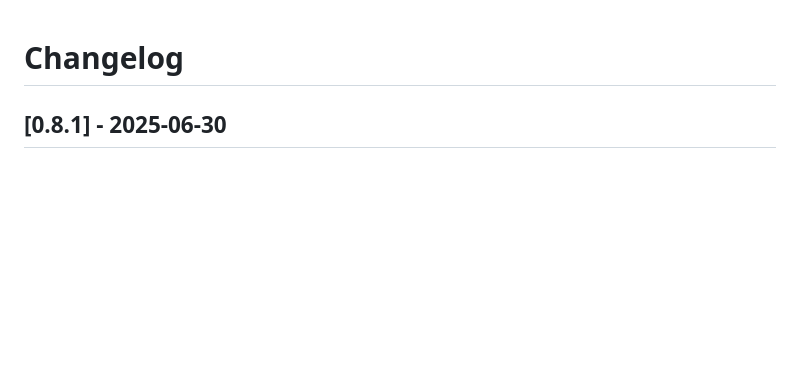
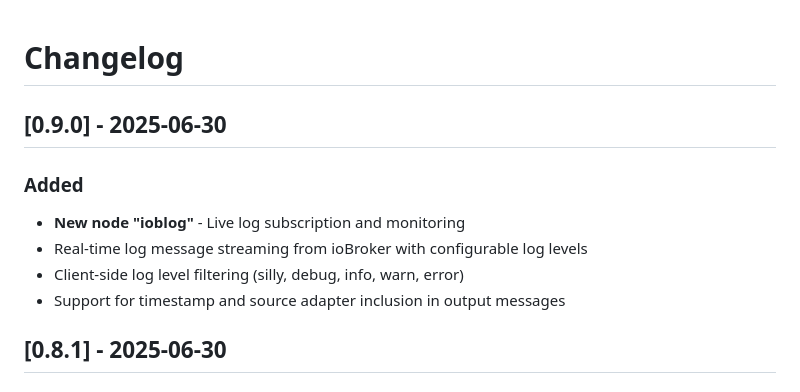
Before and after one commit to Marc-Berg/node-red-contrib-iobroker, a Markdown page: CHANGELOG.md, the part around the change. Drawn GitHub-style; blank space fills up the shorter version.

```diff
--- a/CHANGELOG.md
+++ b/CHANGELOG.md
@@ -1,4 +1,11 @@
 # Changelog
+
+## [0.9.0] - 2025-06-30
+### Added
+- **New node "ioblog"** - Live log subscription and monitoring
+- Real-time log message streaming from ioBroker with configurable log levels
+- Client-side log level filtering (silly, debug, info, warn, error)
+- Support for timestamp and source adapter inclusion in output messages
 
 ## [0.8.1] - 2025-06-30
 ### Fixed
```
Also changed, not shown: README.de.md (+30 -0 lines), README.md (+30 -0 lines), images/ioblog.png (added), 9 other files.
